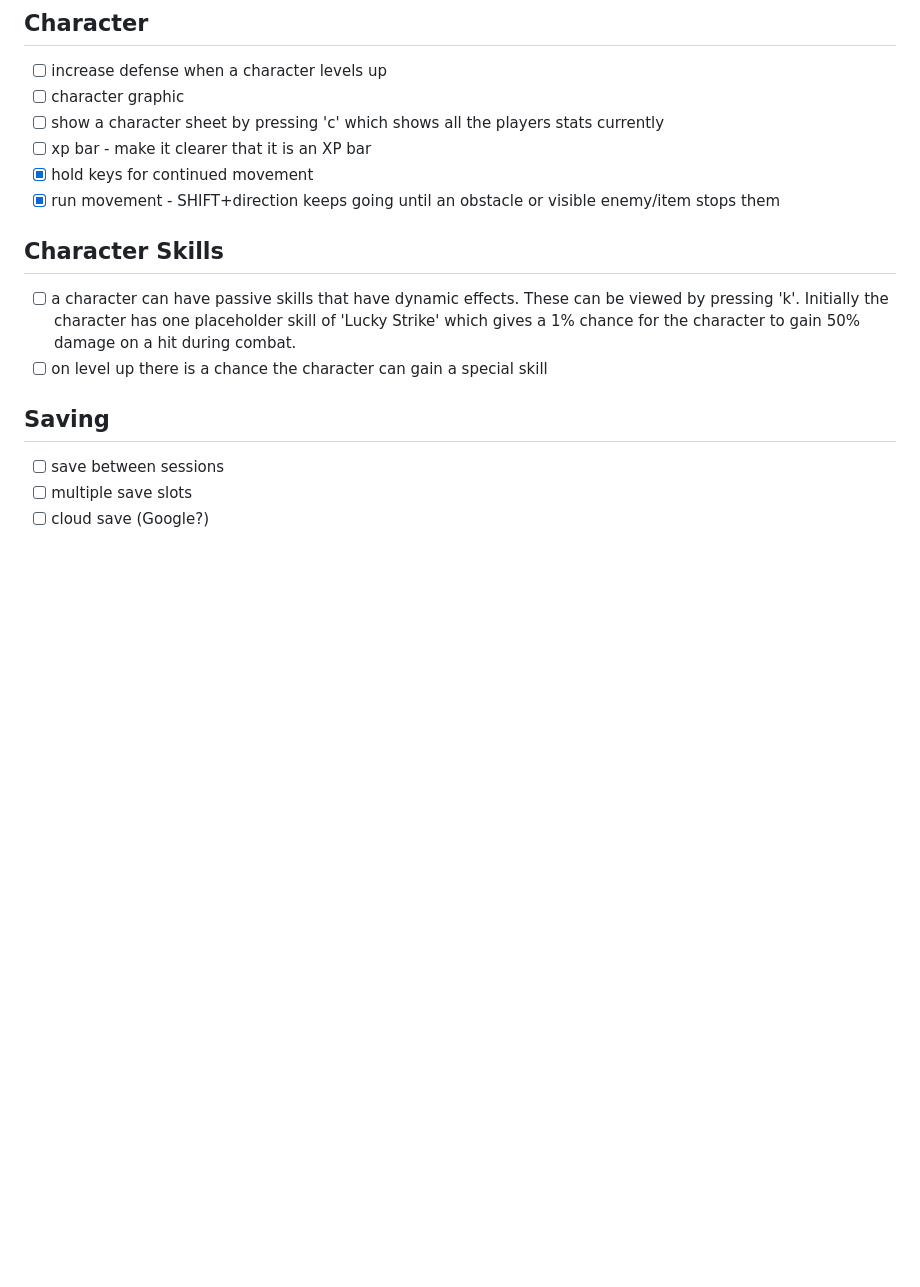
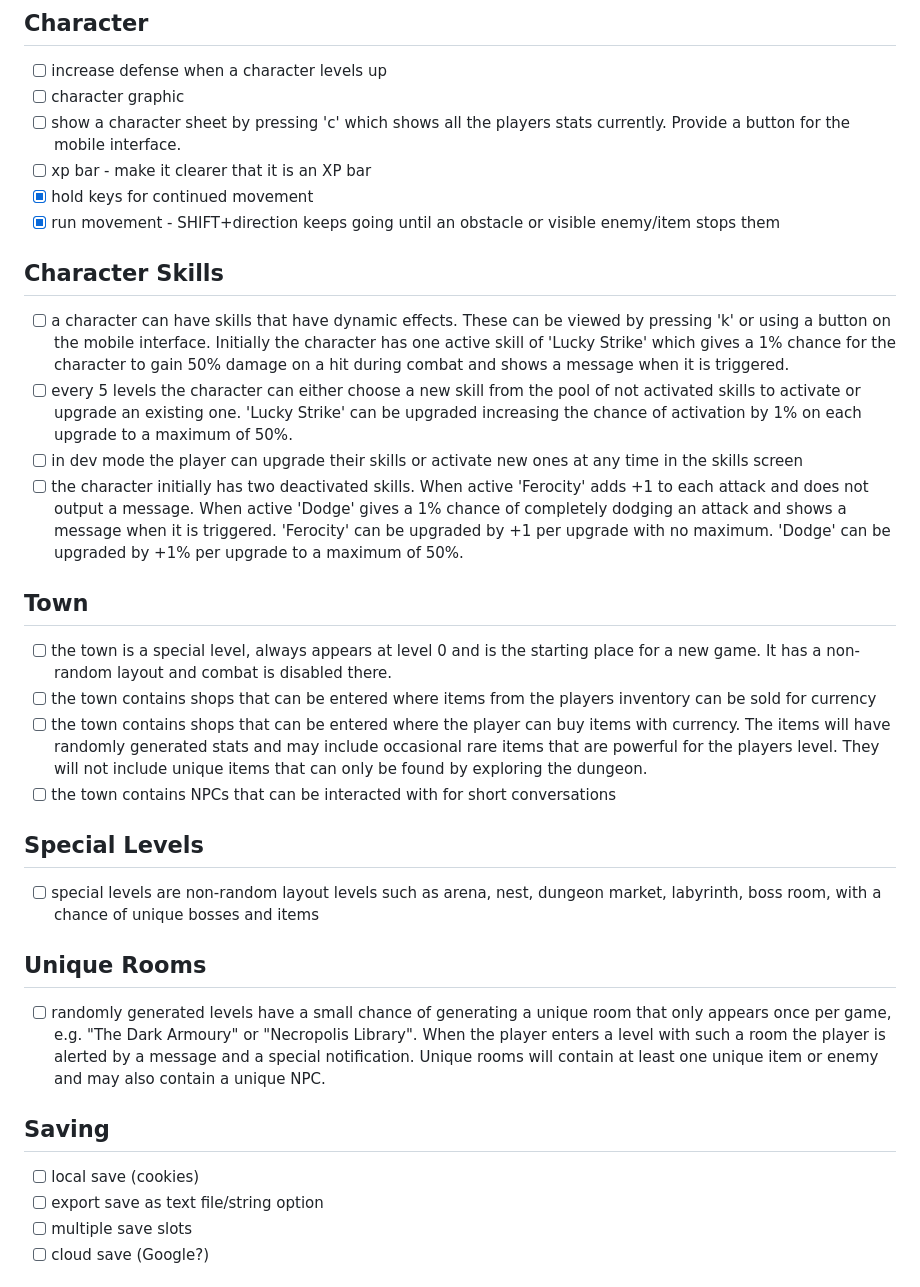
Before and after one commit to julianchurchill/2d-dungeon-crawler, a Markdown page: TODO.md, the part around one of its changes. Rendered like a GitHub page; blank space fills up the shorter version.

```diff
--- a/TODO.md
+++ b/TODO.md
@@ -39,19 +48,37 @@
 
 - [ ] increase defense when a character levels up
 - [ ] character graphic
-- [ ] show a character sheet by pressing 'c' which shows all the players stats currently
+- [ ] show a character sheet by pressing 'c' which shows all the players stats currently. Provide a button for the mobile interface.
 - [ ] xp bar - make it clearer that it is an XP bar
 - [x] hold keys for continued movement
 - [x] run movement - SHIFT+direction keeps going until an obstacle or visible enemy/item stops them
 
 ## Character Skills
 
-- [ ] a character can have passive skills that have dynamic effects. These can be viewed by pressing 'k'. Initially the character has one placeholder skill of 'Lucky Strike' which gives a 1% chance for the character to gain 50% damage on a hit during combat.
-- [ ] on level up there is a chance the character can gain a special skill
+- [ ] a character can have skills that have dynamic effects. These can be viewed by pressing 'k' or using a button on the mobile interface. Initially the character has one active skill of 'Lucky Strike' which gives a 1% chance for the character to gain 50% damage on a hit during combat and shows a message when it is triggered.
+- [ ] every 5 levels the character can either choose a new skill from the pool of not activated skills to activate or upgrade an existing one. 'Lucky Strike' can be upgraded increasing the chance of activation by 1% on each upgrade to a maximum of 50%.
+- [ ] in dev mode the player can upgrade their skills or activate new ones at any time in the skills screen
+- [ ] the character initially has two deactivated skills. When active 'Ferocity' adds +1 to each attack and does not output a message. When active 'Dodge' gives a 1% chance of completely dodging an attack and shows a message when it is triggered. 'Ferocity' can be upgraded by +1 per upgrade with no maximum. 'Dodge' can be upgraded by +1% per upgrade to a maximum of 50%.
+
+## Town
+
+- [ ] the town is a special level, always appears at level 0 and is the starting place for a new game. It has a non-random layout and combat is disabled there.
+- [ ] the town contains shops that can be entered where items from the players inventory can be sold for currency
+- [ ] the town contains shops that can be entered where the player can buy items with currency. The items will have randomly generated stats and may include occasional rare items that are powerful for the players level. They will not include unique items that can only be found by exploring the dungeon.
+- [ ] the town contains NPCs that can be interacted with for short conversations
+
+## Special Levels
+
+- [ ] special levels are non-random layout levels such as arena, nest, dungeon market, labyrinth, boss room, with a chance of unique bosses and items
+
+## Unique Rooms
+
+- [ ] randomly generated levels have a small chance of generating a unique room that only appears once per game, e.g. "The Dark Armoury" or "Necropolis Library". When the player enters a level with such a room the player is alerted by a message and a special notification. Unique rooms will contain at least one unique item or enemy and may also contain a unique NPC.
 
 ## Saving
 
-- [ ] save between sessions
+- [ ] local save (cookies)
+- [ ] export save as text file/string option
 - [ ] multiple save slots
 - [ ] cloud save (Google?)
 
```
Also changed, not shown: other parts of TODO.md (+14 -5 lines).
